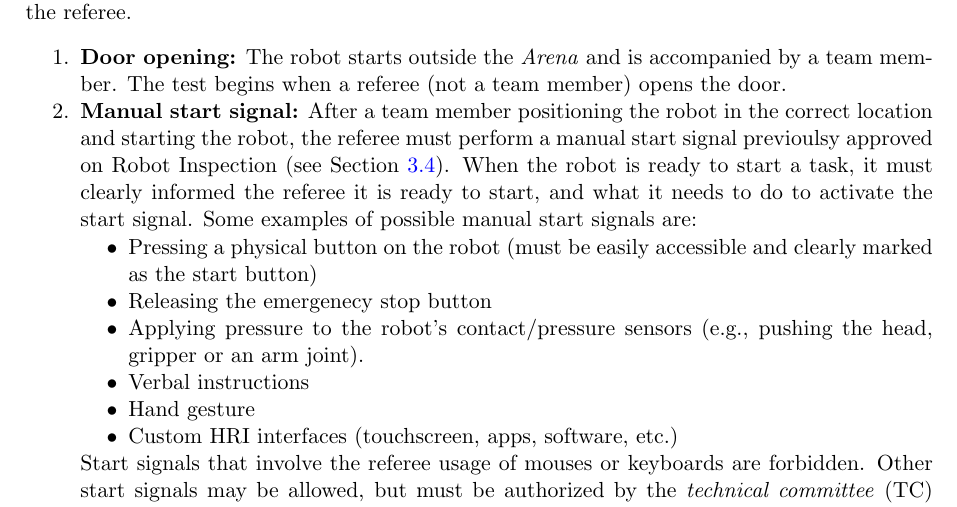
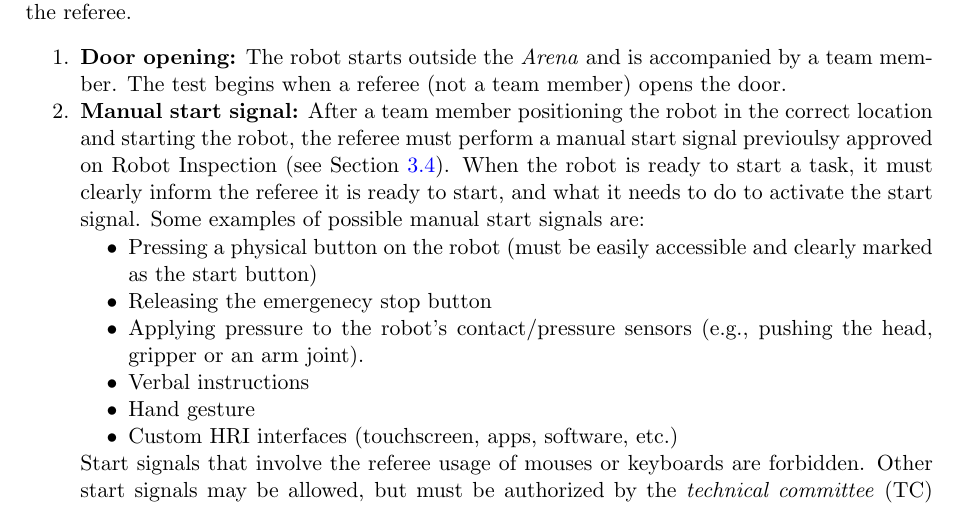
Before and after one commit to RoboCupAtHome/RuleBook, a LaTeX thesis (documents/organization.tex, which reads pages/general_rules/Procedure.tex): part of page 19 of 28, cut so that both start at the same text. Compiled offline with pdfLaTeX.

Commit message:
Fix grammatical error in Procedure.tex

```diff
--- a/pages/general_rules/Procedure.tex
+++ b/pages/general_rules/Procedure.tex
@@ -95,7 +95,7 @@ For tasks where the robot starts inside the arena or the task does not involve e
     \item \textbf{Door opening:} The robot starts outside the \Arena{} and is accompanied by a team member. The test begins when a referee (not a team member) opens the door.
 
     \item \textbf{Manual start signal:} After a team member positioning the robot in the correct location and starting the robot, the referee must perform a manual start signal previoulsy approved on Robot Inspection (see~\refsec{sec:robot_inspection}).
-	When the robot is ready to start a task, it must clearly informed the referee it is ready to start, and what it needs to do to activate the start signal.
+	When the robot is ready to start a task, it must clearly inform the referee it is ready to start, and what it needs to do to activate the start signal.
 	Some examples of possible manual start signals are:
 	\begin{itemize}[nosep]
 		\item Pressing a physical button on the robot (must be easily accessible and clearly marked as the start button)
```
